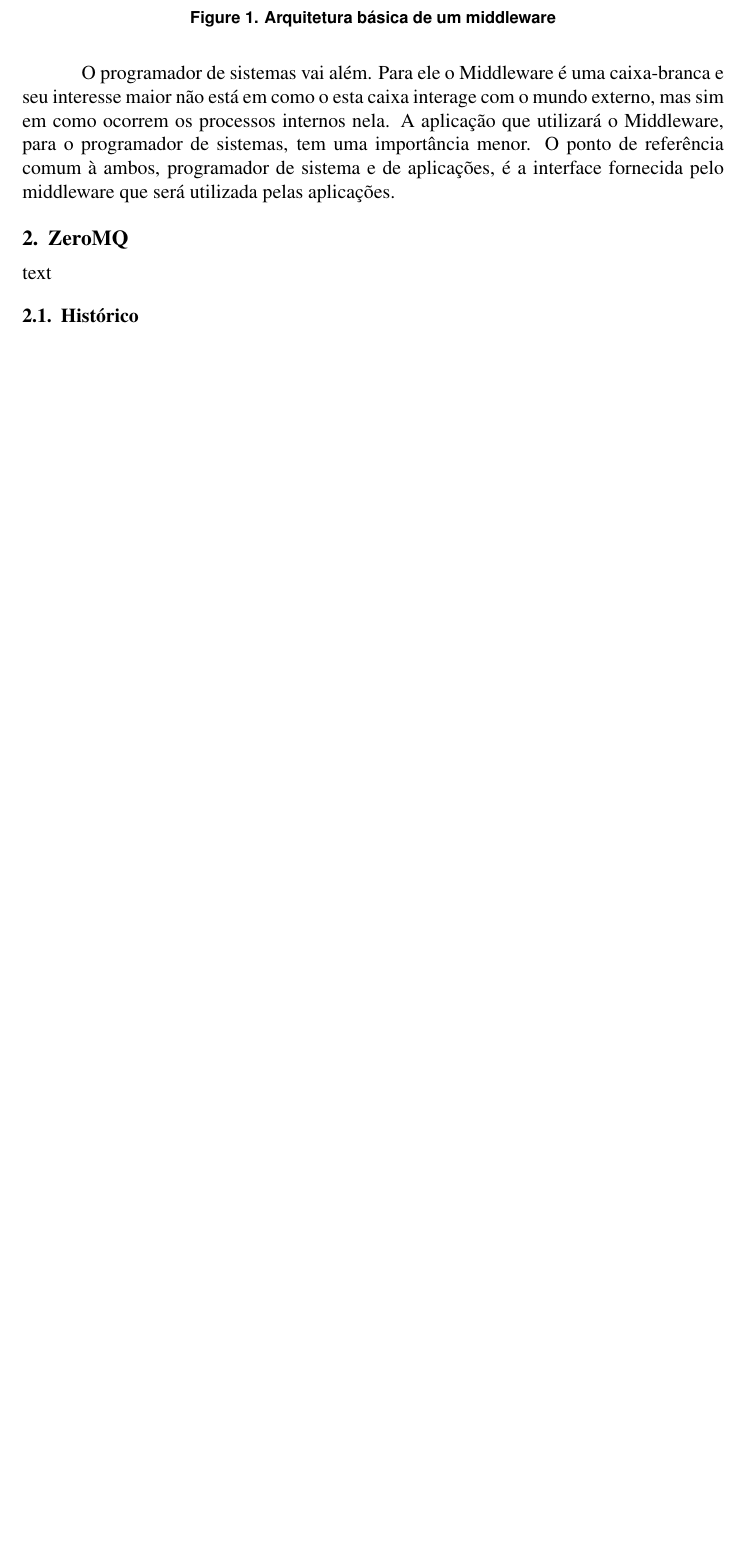
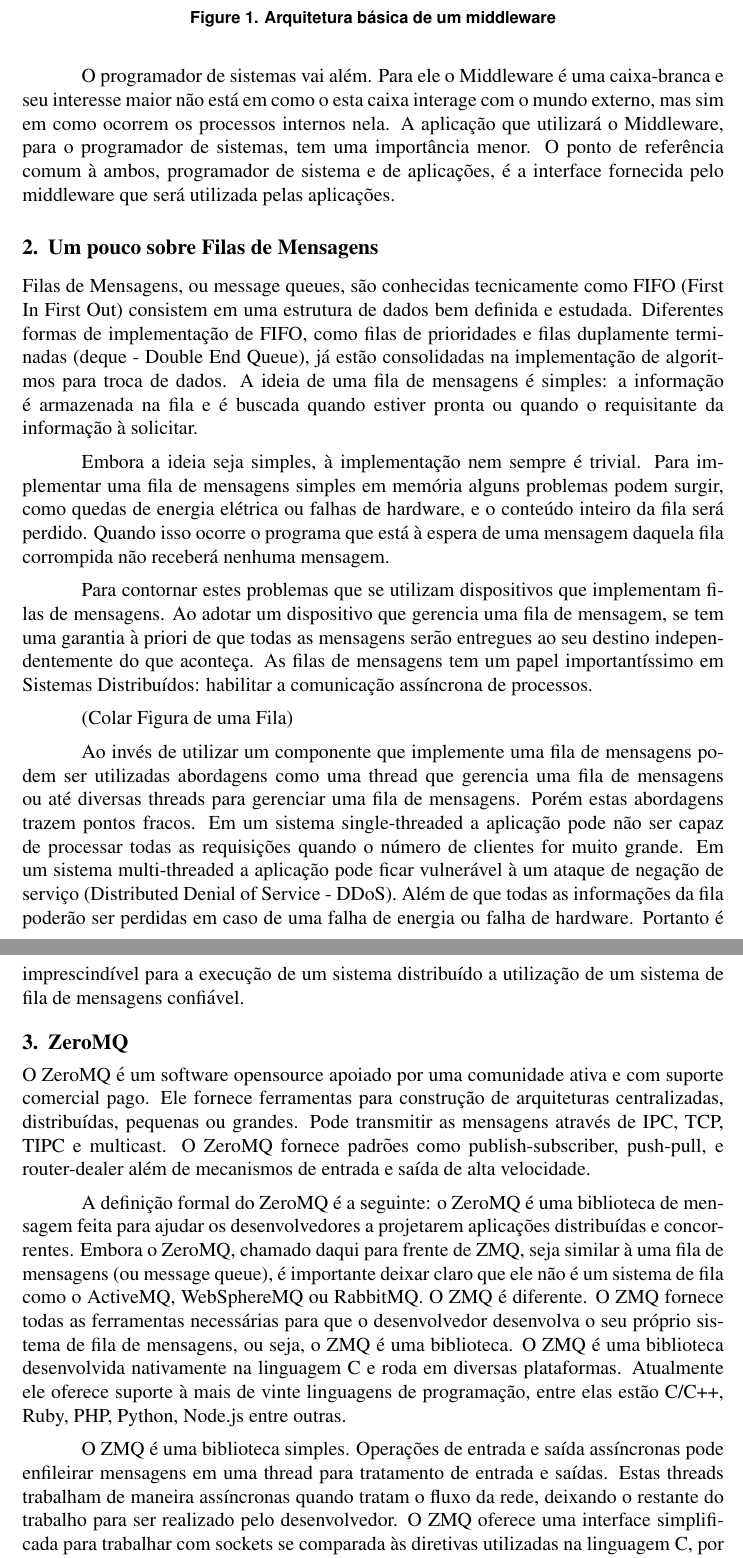
Before and after one commit to eduardoxy/Distributed-Systems---ZMQ, a LaTeX paper (LaTeX/main.tex): part of page 2 of 3 before the commit and two parts of pages 2 and 3 of 5 after it, the two joined at a grey line, cut so that both start at the same text, the shorter picture padded with empty space. Compiled offline with pdfLaTeX.

Commit message:
Ajuste da seção Middlware, message queue e descrição do ZMQ

```diff
--- a/LaTeX/main.tex
+++ b/LaTeX/main.tex
@@ -85,8 +85,54 @@
 programador de sistema e de aplicações, é a interface fornecida pelo middleware que será
 utilizada pelas aplicações.
 
+\section{Um pouco sobre Filas de Mensagens}
+Filas de Mensagens, ou message queues, são conhecidas tecnicamente como FIFO (First In First Out) consistem
+em uma estrutura de dados bem definida e estudada. Diferentes formas de implementação de FIFO, como filas de
+prioridades e filas duplamente terminadas (deque - Double End Queue), já estão consolidadas na implementação
+de algoritmos para troca de dados. A ideia de uma fila de mensagens é simples: a informação é armazenada na
+fila e é buscada quando estiver pronta ou quando o requisitante da informação à solicitar.
+
+Embora a ideia seja simples, à implementação nem sempre é trivial. Para implementar uma fila de mensagens simples
+em memória alguns problemas podem surgir, como quedas de energia elétrica ou falhas de hardware, e o conteúdo
+inteiro da fila será perdido. Quando isso ocorre o programa que está à espera de uma mensagem daquela fila
+corrompida não receberá nenhuma mensagem.
+
+Para contornar estes problemas que se utilizam dispositivos que implementam filas de mensagens. Ao adotar um
+dispositivo que gerencia uma fila de mensagem, se tem uma garantia à priori de que todas as mensagens serão
+entregues ao seu destino independentemente do que aconteça. As filas de mensagens tem um papel importantíssimo
+em Sistemas Distribuídos: habilitar a comunicação assíncrona de processos.
+
+(Colar Figura de uma Fila)
+
+Ao invés de utilizar um componente que implemente uma fila de mensagens podem ser utilizadas abordagens como
+uma thread que gerencia uma fila de mensagens ou até diversas threads para gerenciar uma fila de mensagens.
+Porém estas abordagens trazem pontos fracos. Em um sistema single-threaded a aplicação pode não ser capaz de
+processar todas as requisições quando o número de clientes for muito grande. Em um sistema multi-threaded a
+aplicação pode ficar vulnerável à um ataque de negação de serviço (Distributed Denial of Service - DDoS).
+Além de que todas as informações da fila poderão ser perdidas em caso de uma falha de energia ou falha de
+hardware. Portanto é imprescindível para a execução de um sistema distribuído a utilização de um sistema de
+fila de mensagens confiável.
+
 \section{ZeroMQ} \label{sec:firstpage}
+O ZeroMQ é um software opensource apoiado por uma comunidade ativa e com suporte comercial pago.
+Ele fornece ferramentas para construção de arquiteturas centralizadas, distribuídas, pequenas ou grandes.
+Pode transmitir as mensagens através de IPC, TCP, TIPC e multicast. O ZeroMQ fornece padrões como
+publish-subscriber, push-pull, e router-dealer além de mecanismos de entrada e saída de alta velocidade.
 
-text
+A definição formal do ZeroMQ é a seguinte: o ZeroMQ é uma biblioteca de mensagem feita para
+ajudar os desenvolvedores a projetarem aplicações distribuídas e concorrentes. Embora o ZeroMQ,
+chamado daqui para frente de ZMQ, seja similar à uma fila de mensagens (ou message queue), é
+importante deixar claro que ele não é um sistema de fila como o ActiveMQ, WebSphereMQ ou RabbitMQ.
+O ZMQ é diferente. O ZMQ fornece todas as ferramentas necessárias para que o desenvolvedor desenvolva
+o seu próprio sistema de fila de mensagens, ou seja, o ZMQ é uma biblioteca.
+O ZMQ é uma biblioteca desenvolvida nativamente na linguagem C e roda em diversas plataformas.
+Atualmente ele oferece suporte à mais de vinte linguagens de programação, entre elas estão C/C++, Ruby,
+PHP, Python, Node.js entre outras.
+
+O ZMQ é uma biblioteca simples. Operações de entrada e saída assíncronas pode enfileirar mensagens em
+uma thread para tratamento de entrada e saídas. Estas threads trabalham de maneira assíncronas quando
+tratam o fluxo da rede, deixando o restante do trabalho para ser realizado pelo desenvolvedor. O ZMQ
+oferece uma interface simplificada para trabalhar com sockets se comparada às diretivas utilizadas
+na linguagem C, por exemplo.
 
 \subsection{Histórico}
```
Also changed, not shown: LaTeX/main.pdf, LaTeX/main.tex (5 more changed lines), 7 other files.
